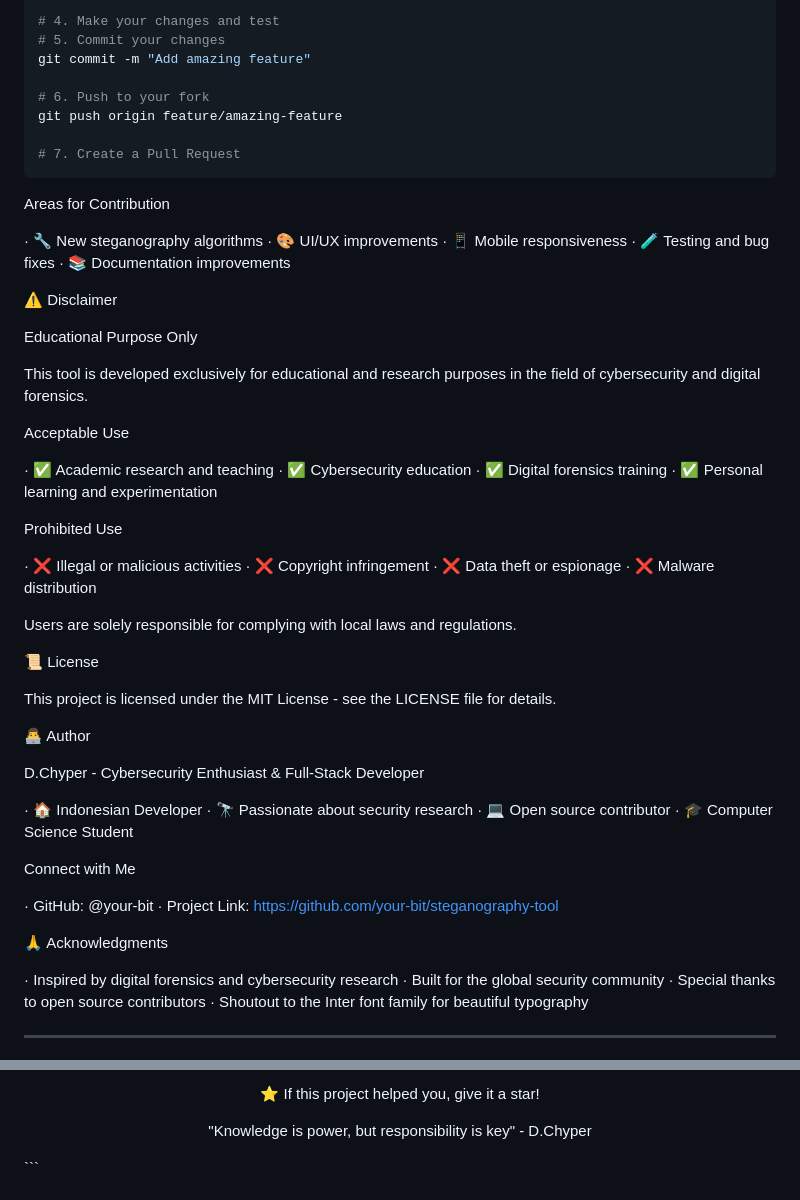
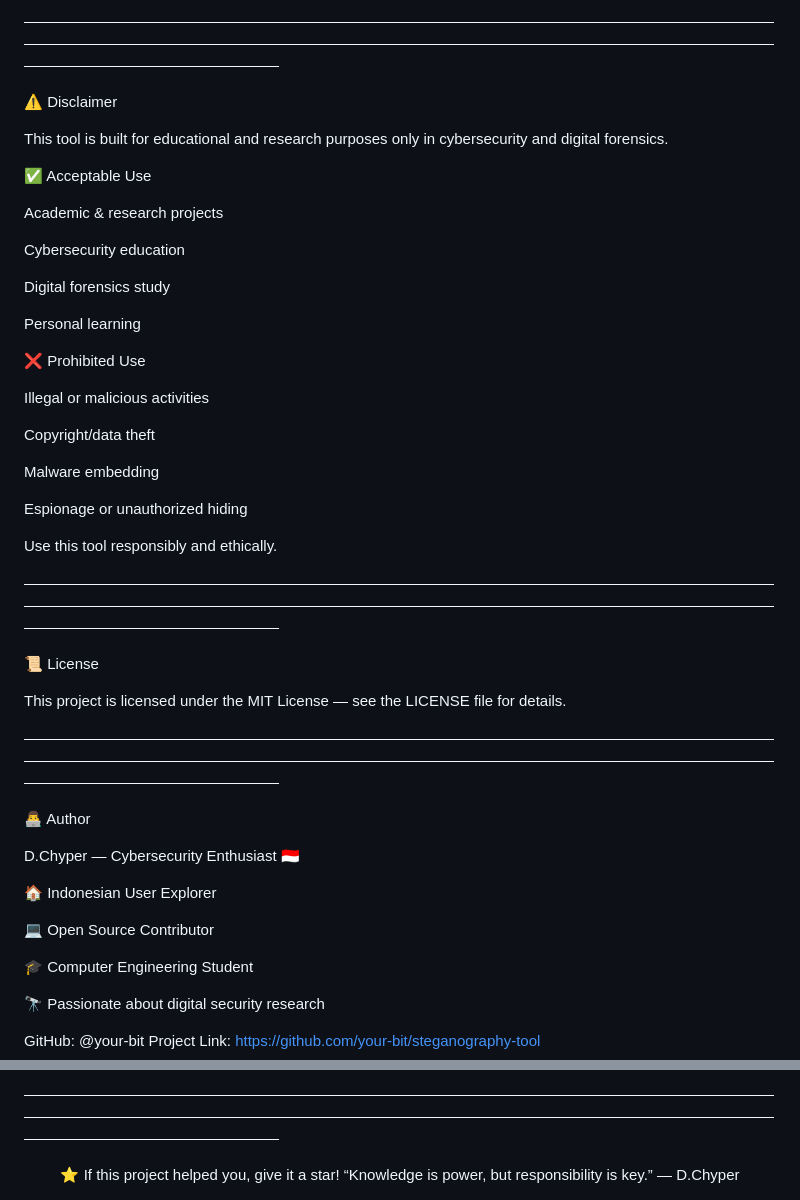
Before and after one commit to your-bit/steganography-tool, a Markdown page: README.md, 2 parts joined by grey strips. GitHub-like rendering.

````diff
--- a/README.md
+++ b/README.md
@@ -204,68 +235,60 @@ git checkout -b feature/amazing-feature
 
-# 4. Make your changes and test
-# 5. Commit your changes
-git commit -m "Add amazing feature"
+—————————————————————————————————————————————————————————————————————————————————————————————————————————————————————
 
-# 6. Push to your fork
-git push origin feature/amazing-feature
-
-# 7. Create a Pull Request
-```
-
-Areas for Contribution
-
-· 🔧 New steganography algorithms
-· 🎨 UI/UX improvements
-· 📱 Mobile responsiveness
-· 🧪 Testing and bug fixes
-· 📚 Documentation improvements
 
 ⚠️ Disclaimer
 
-Educational Purpose Only
+This tool is built for educational and research purposes only in cybersecurity and digital forensics.
 
-This tool is developed exclusively for educational and research purposes in the field of cybersecurity and digital forensics.
+✅ Acceptable Use
 
-Acceptable Use
+Academic & research projects
 
-· ✅ Academic research and teaching
-· ✅ Cybersecurity education
-· ✅ Digital forensics training
-· ✅ Personal learning and experimentation
+Cybersecurity education
 
-Prohibited Use
+Digital forensics study
 
-· ❌ Illegal or malicious activities
-· ❌ Copyright infringement
-· ❌ Data theft or espionage
-· ❌ Malware distribution
+Personal learning
 
-Users are solely responsible for complying with local laws and regulations.
+
+❌ Prohibited Use
+
+Illegal or malicious activities
+
+Copyright/data theft
+
+Malware embedding
+
+Espionage or unauthorized hiding
+
+
+Use this tool responsibly and ethically.
+
+
+—————————————————————————————————————————————————————————————————————————————————————————————————————————————————————
+
 
 📜 License
 
-This project is licensed under the MIT License - see the LICENSE file for details.
+This project is licensed under the MIT License — see the LICENSE file for details.
+
+
+—————————————————————————————————————————————————————————————————————————————————————————————————————————————————————
+
 
 👨‍💻 Author
 
-D.Chyper - Cybersecurity Enthusiast & Full-Stack Developer
+D.Chyper — Cybersecurity Enthusiast 🇮🇩
 
-· 🏠 Indonesian Developer
-· 🔭 Passionate about security research
-· 💻 Open source contributor
-· 🎓 Computer Science Student
+🏠 Indonesian User Explorer
 
-Connect with Me
+💻 Open Source Contributor
 
-· GitHub: @your-bit
-· Project Link: https://github.com/your-bit/steganography-tool
+🎓 Computer Engineering Student
 
-🙏 Acknowledgments
+🔭 Passionate about digital security research
 
-· Inspired by digital forensics and cybersecurity research
-· Built for the global security community
-· Special thanks to open source contributors
-· Shoutout to the Inter font family for beautiful typography
 
----
+GitHub: @your-bit
+Project Link: https://github.com/your-bit/steganography-tool
 
@@ -273,7 +295,7 @@ Connect with Me
 
-⭐ If this project helped you, give it a star!
+—————————————————————————————————————————————————————————————————————————————————————————————————————————————————————
 
-"Knowledge is power, but responsibility is key" - D.Chyper
 
-</div>
-```
+<div align="center">⭐ If this project helped you, give it a star!
+“Knowledge is power, but responsibility is key.” — D.Chyper
+<div>
````
Also changed, not shown: other parts of README.md (+128 -98 lines).
